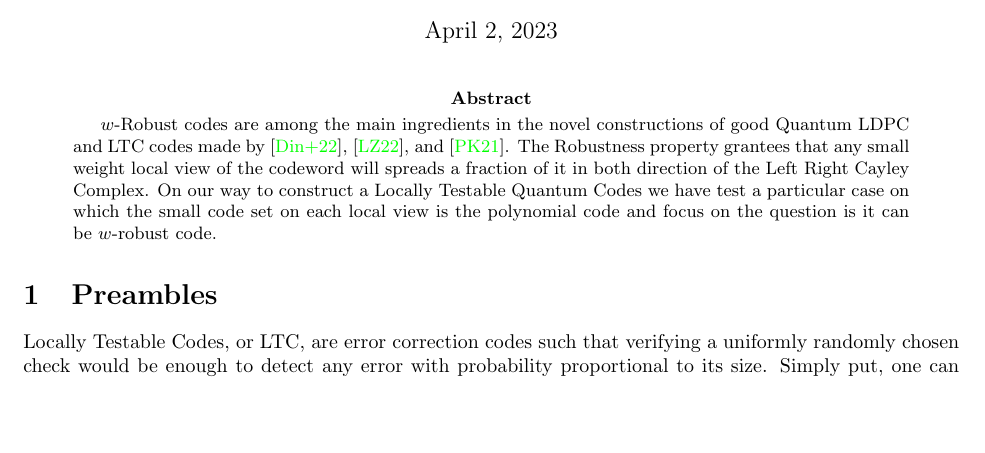
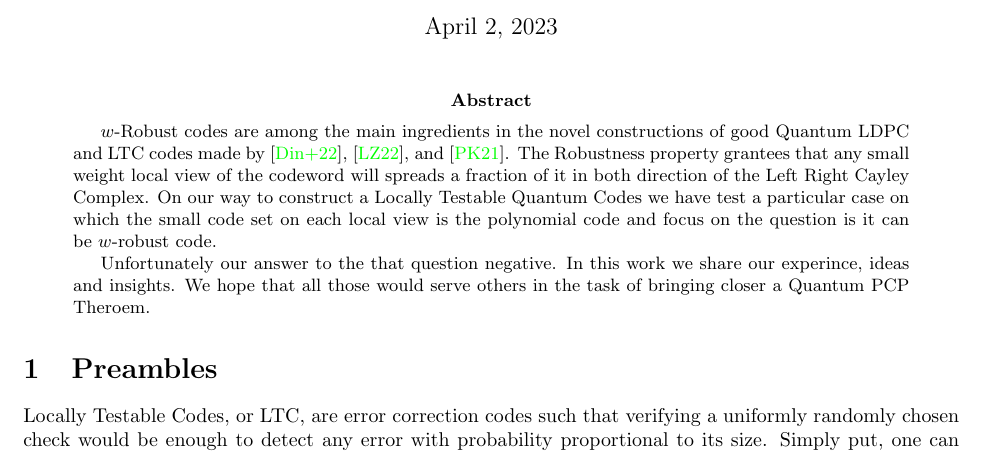
Before and after one commit to dudupo/Academic, a LaTeX paper (projects/NLTES_project/ltc_ldpc/poly_qldpc.tex): part of page 1 of 3, cut so that both start at the same text, the shorter picture padded with empty space. Compiled offline with pdfLaTeX.

Commit message:
compiling -Sun Apr  2 04:02:33 PM IDT 2023

```diff
--- a/projects/NLTES_project/ltc_ldpc/poly_qldpc.tex
+++ b/projects/NLTES_project/ltc_ldpc/poly_qldpc.tex
@@ -65,6 +65,8 @@
 %   \input{backgroud-poly}
 
 \begin{abstract}$w$-Robust codes are among the main ingredients in the novel constructions of good Quantum LDPC and LTC codes made by \cite{Dinur}, \cite{leverrier2022quantum}, and \cite{Pavel}. The Robustness property grantees that any small weight local view of the codeword will spreads a fraction of it in both direction of the Left Right Cayley Complex. On our way to construct a Locally Testable Quantum Codes we have test a particular case on which the small code set on each local view is the polynomial code and focus on the question is it can be $w$-robust code.
+
+  Unfortunately our answer to the that question negative. In this work we share our experince, ideas and insights. We hope that all those would serve others in the task of bringing closer a Quantum PCP Theroem.
 \end{abstract}
 
 \section{Preambles}
```
Also changed, not shown: projects/pdfs/poly_qldpc.pdf.
